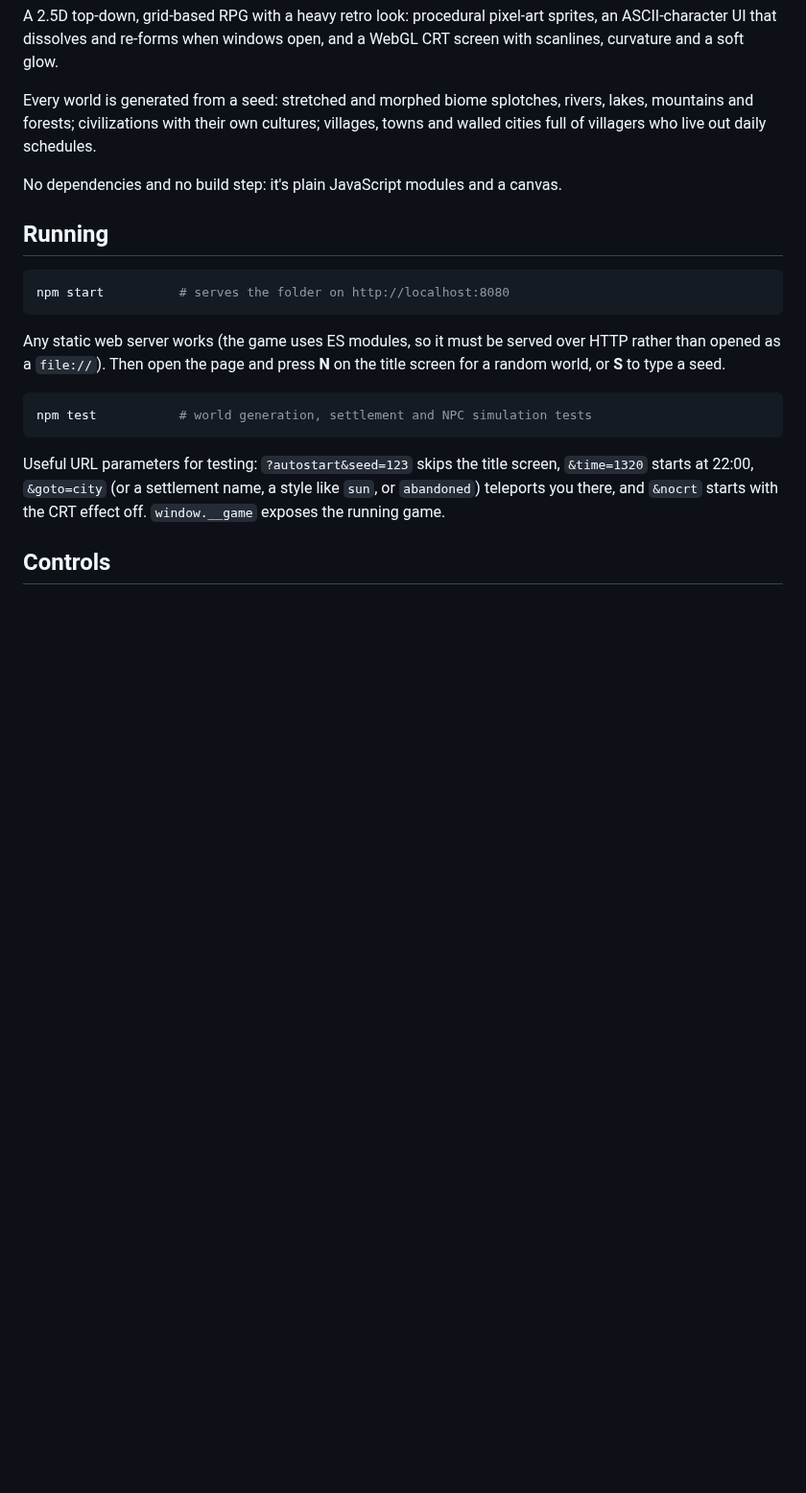
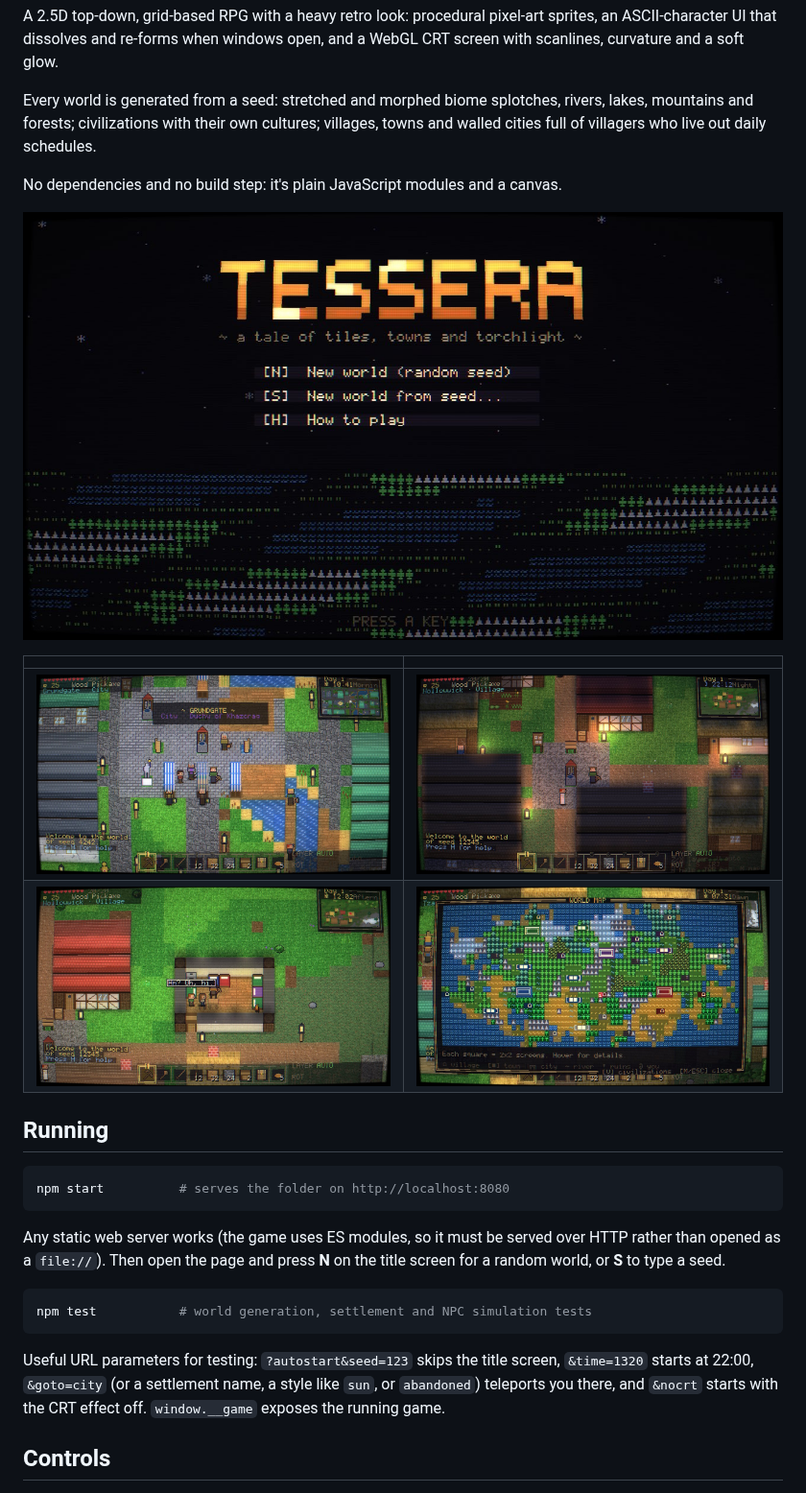
Before and after one commit to wampus1/RPG-Game, a Markdown page: README.md, the part around one of its changes. Shown at 96% size. GitHub-like rendering; pictures changed too: docs/city.jpg (added), docs/interior.jpg (added), docs/map.jpg (added); blank space fills up the shorter version.

```diff
--- a/README.md
+++ b/README.md
@@ -10,6 +10,13 @@ villages, towns and walled cities full of villagers who live out daily
 schedules.
 
 No dependencies and no build step: it's plain JavaScript modules and a canvas.
+
+![Title screen](docs/title.jpg)
+
+| | |
+| --- | --- |
+| ![A city plaza with market stalls](docs/city.jpg) | ![A village at night](docs/night.jpg) |
+| ![Inside a house: the roof is cut away](docs/interior.jpg) | ![The world map](docs/map.jpg) |
 
 ## Running
 
```
Also changed, not shown: other parts of README.md (+3 -1 lines), 3 other files.
